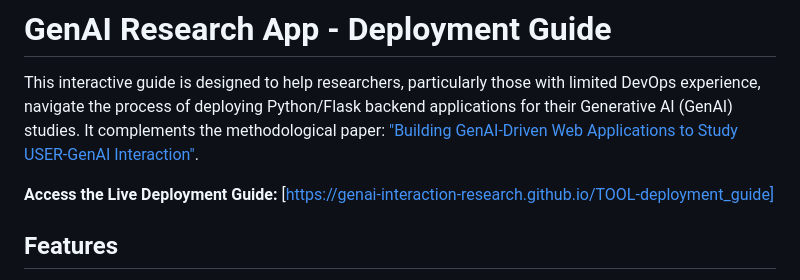
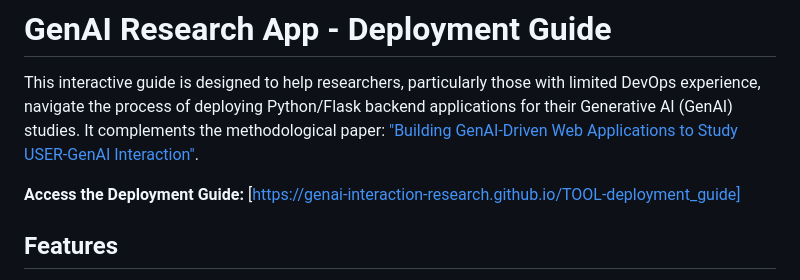
Before and after one commit to GenAI-interaction-research/TOOL-deployment_guide, a Markdown page: README.md, the part around the change. Drawn GitHub-style.

```diff
--- a/README.md
+++ b/README.md
@@ -2,7 +2,7 @@
 
 This interactive guide is designed to help researchers, particularly those with limited DevOps experience, navigate the process of deploying Python/Flask backend applications for their Generative AI (GenAI) studies. It complements the methodological paper: ["Building GenAI-Driven Web Applications to Study USER-GenAI Interaction"](https://github.com/GenAI-interaction-research/.github).
 
-**Access the Live Deployment Guide:** [https://genai-interaction-research.github.io/TOOL-deployment_guide]
+**Access the Deployment Guide:** [https://genai-interaction-research.github.io/TOOL-deployment_guide]
 
 ## Features
 
```
